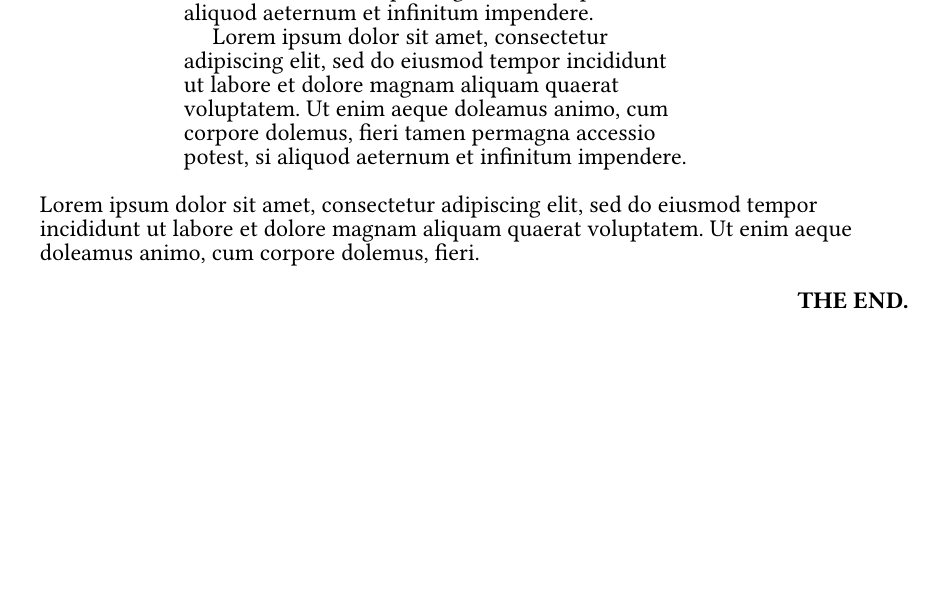
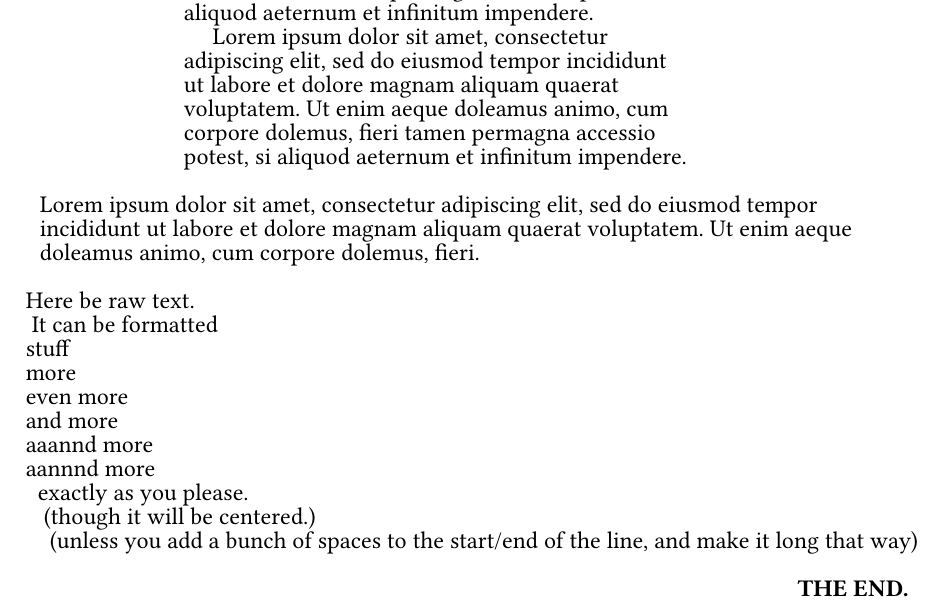
Before and after one commit to KauriP/scriptie, a Typst document (demo.typ): part of page 3 of 3, cut so that both start at the same text, the shorter picture padded with empty space. Compiled offline with Typst 0.15; a missing font is replaced by an installed copy or a similar font.

````diff
--- a/demo.typ
+++ b/demo.typ
@@ -69,4 +69,18 @@
 aliquam quaerat voluptatem. Ut enim aeque doleamus animo,
 cum corpore dolemus, fieri.
 
+```
+Here be raw text.
+ It can be formatted
+stuff
+more
+even more
+and more
+aaannd more
+aannnd more
+  exactly as you please.
+   (though it will be centered.)
+    (unless you add a bunch of spaces to the start/end of the line, and make it long that way)
+```
+
 - The end.
````
Also changed, not shown: scriptie.typ (+3 -0 lines), README.md.
